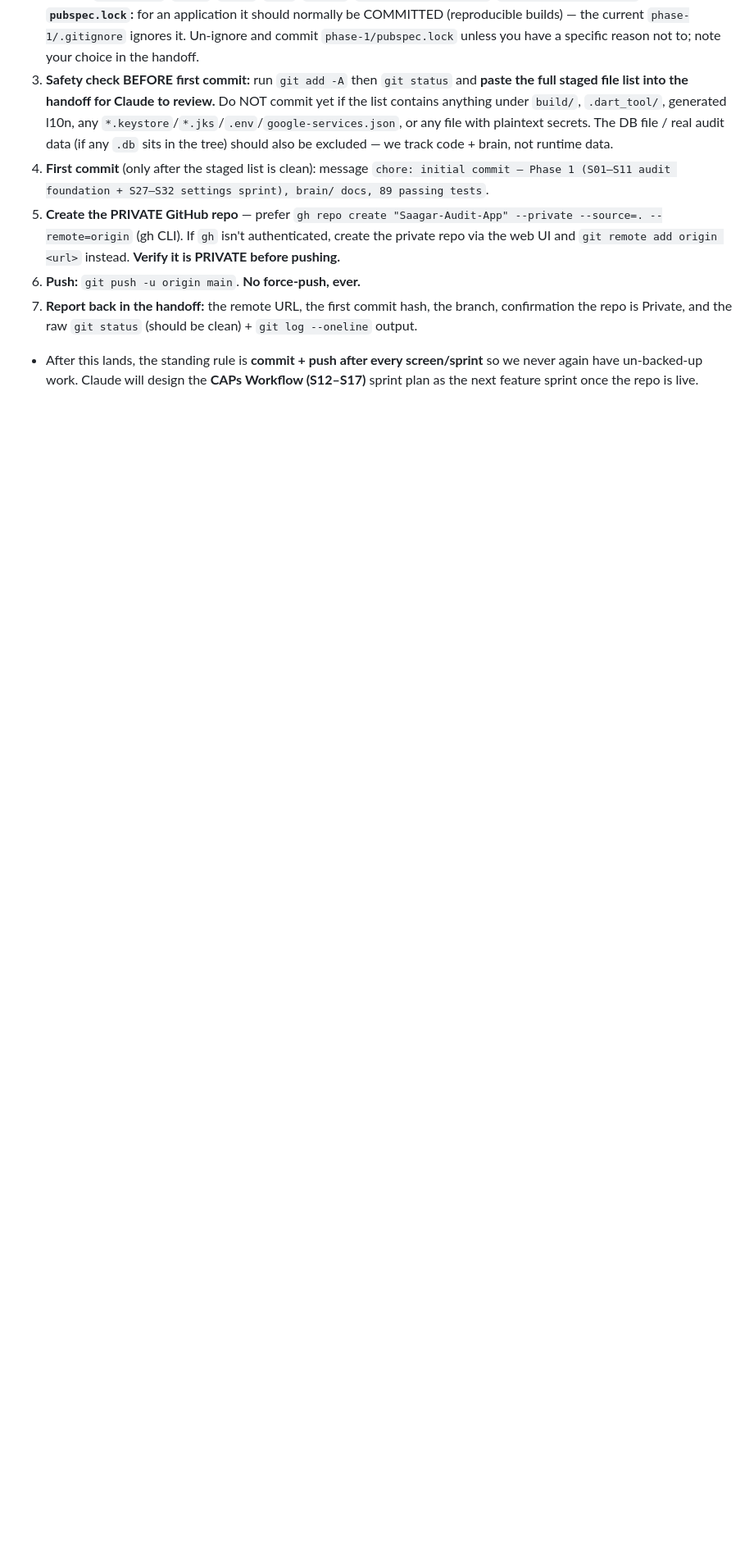
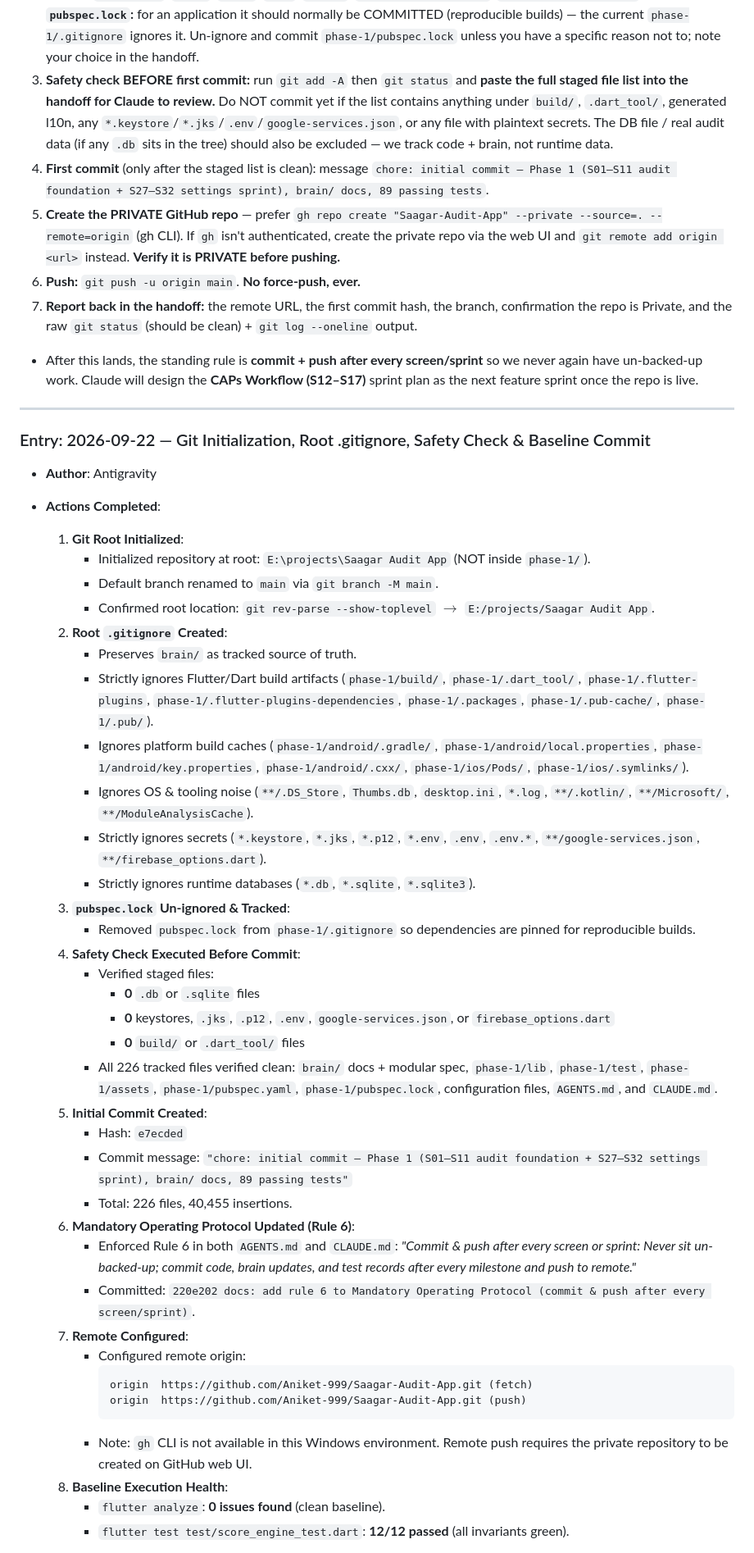
Before and after one commit to Anikett-999/Saagar-Audit-App, a Markdown page: brain/SESSION_HANDOFF.md, the part around one of its changes. Shown at 82% size. Drawn GitHub-style; blank space fills up the shorter version.

Commit message:
docs: add Antigravity git initialization and baseline handoff entry

````diff
--- a/brain/SESSION_HANDOFF.md
+++ b/brain/SESSION_HANDOFF.md
@@ -1065,3 +1065,46 @@ Both agents must update this file at the end of each session and read it before
   6. **Push:** `git push -u origin main`. **No force-push, ever.**
   7. **Report back in the handoff:** the remote URL, the first commit hash, the branch, confirmation the repo is Private, and the raw `git status` (should be clean) + `git log --oneline` output.
 - After this lands, the standing rule is **commit + push after every screen/sprint** so we never again have un-backed-up work. Claude will design the **CAPs Workflow (S12–S17)** sprint plan as the next feature sprint once the repo is live.
+
+---
+
+### Entry: 2026-09-22 — Git Initialization, Root .gitignore, Safety Check & Baseline Commit
+- **Author**: Antigravity
+- **Actions Completed**:
+  1. **Git Root Initialized**:
+     - Initialized repository at root: `E:\projects\Saagar Audit App` (NOT inside `phase-1/`).
+     - Default branch renamed to `main` via `git branch -M main`.
+     - Confirmed root location: `git rev-parse --show-toplevel` $\rightarrow$ `E:/projects/Saagar Audit App`.
+  2. **Root `.gitignore` Created**:
+     - Preserves `brain/` as tracked source of truth.
+     - Strictly ignores Flutter/Dart build artifacts (`phase-1/build/`, `phase-1/.dart_tool/`, `phase-1/.flutter-plugins`, `phase-1/.flutter-plugins-dependencies`, `phase-1/.packages`, `phase-1/.pub-cache/`, `phase-1/.pub/`).
+     - Ignores platform build caches (`phase-1/android/.gradle/`, `phase-1/android/local.properties`, `phase-1/android/key.properties`, `phase-1/android/.cxx/`, `phase-1/ios/Pods/`, `phase-1/ios/.symlinks/`).
+     - Ignores OS & tooling noise (`**/.DS_Store`, `Thumbs.db`, `desktop.ini`, `*.log`, `**/.kotlin/`, `**/Microsoft/`, `**/ModuleAnalysisCache`).
+     - Strictly ignores secrets (`*.keystore`, `*.jks`, `*.p12`, `*.env`, `.env`, `.env.*`, `**/google-services.json`, `**/firebase_options.dart`).
+     - Strictly ignores runtime databases (`*.db`, `*.sqlite`, `*.sqlite3`).
+  3. **`pubspec.lock` Un-ignored & Tracked**:
+     - Removed `pubspec.lock` from `phase-1/.gitignore` so dependencies are pinned for reproducible builds.
+  4. **Safety Check Executed Before Commit**:
+     - Verified staged files:
+       - **0** `.db` or `.sqlite` files
+       - **0** keystores, `.jks`, `.p12`, `.env`, `google-services.json`, or `firebase_options.dart`
+       - **0** `build/` or `.dart_tool/` files
+     - All 226 tracked files verified clean: `brain/` docs + modular spec, `phase-1/lib`, `phase-1/test`, `phase-1/assets`, `phase-1/pubspec.yaml`, `phase-1/pubspec.lock`, configuration files, `AGENTS.md`, and `CLAUDE.md`.
+  5. **Initial Commit Created**:
+     - Hash: `e7ecded`
+     - Commit message: `"chore: initial commit — Phase 1 (S01–S11 audit foundation + S27–S32 settings sprint), brain/ docs, 89 passing tests"`
+     - Total: 226 files, 40,455 insertions.
+  6. **Mandatory Operating Protocol Updated (Rule 6)**:
+     - Enforced Rule 6 in both `AGENTS.md` and `CLAUDE.md`: *"Commit & push after every screen or sprint: Never sit un-backed-up; commit code, brain updates, and test records after every milestone and push to remote."*
+     - Committed: `220e202 docs: add rule 6 to Mandatory Operating Protocol (commit & push after every screen/sprint)`.
+  7. **Remote Configured**:
+     - Configured remote origin:
+       ```
+       origin  https://github.com/Aniket-999/Saagar-Audit-App.git (fetch)
+       origin  https://github.com/Aniket-999/Saagar-Audit-App.git (push)
+       ```
+     - Note: `gh` CLI is not available in this Windows environment. Remote push requires the private repository to be created on GitHub web UI.
+  8. **Baseline Execution Health**:
+     - `flutter analyze`: **0 issues found** (clean baseline).
+     - `flutter test test/score_engine_test.dart`: **12/12 passed** (all invariants green).
+
````
Also changed, not shown: other parts of brain/SESSION_HANDOFF.md (+47 -0 lines).
